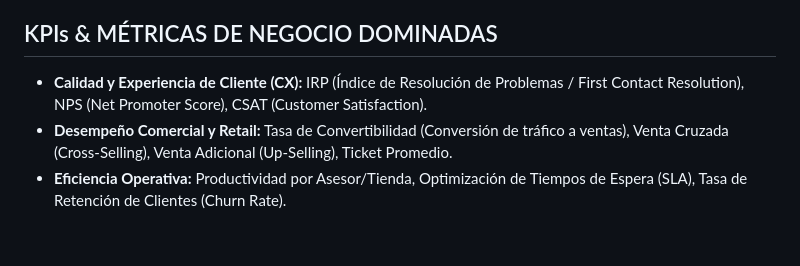
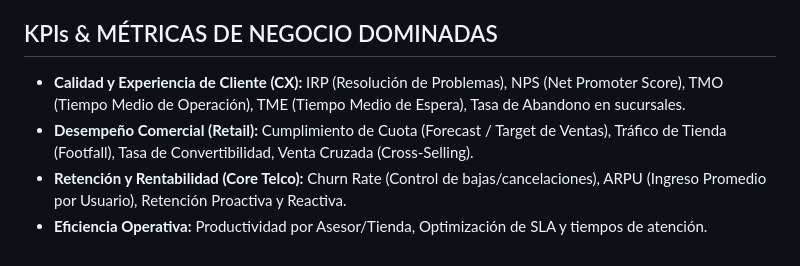
Before and after one commit to hjalmarmeza/jobs, a Markdown page: data/master_cv.md, the part around the change. GitHub-like rendering.

Commit message:
feat: update CV with precise telco/retail metrics (TMO, Churn, ARPU, etc)

```diff
--- a/data/master_cv.md
+++ b/data/master_cv.md
@@ -54,6 +54,7 @@ Desarrollo de una arquitectura de software diversificada con más de 25 proyecto
 - **Gestión Ágil de Proyectos:** Trello.
 
 ## KPIs & MÉTRICAS DE NEGOCIO DOMINADAS
-- **Calidad y Experiencia de Cliente (CX):** IRP (Índice de Resolución de Problemas / First Contact Resolution), NPS (Net Promoter Score), CSAT (Customer Satisfaction).
-- **Desempeño Comercial y Retail:** Tasa de Convertibilidad (Conversión de tráfico a ventas), Venta Cruzada (Cross-Selling), Venta Adicional (Up-Selling), Ticket Promedio.
-- **Eficiencia Operativa:** Productividad por Asesor/Tienda, Optimización de Tiempos de Espera (SLA), Tasa de Retención de Clientes (Churn Rate).
+- **Calidad y Experiencia de Cliente (CX):** IRP (Resolución de Problemas), NPS (Net Promoter Score), TMO (Tiempo Medio de Operación), TME (Tiempo Medio de Espera), Tasa de Abandono en sucursales.
+- **Desempeño Comercial (Retail):** Cumplimiento de Cuota (Forecast / Target de Ventas), Tráfico de Tienda (Footfall), Tasa de Convertibilidad, Venta Cruzada (Cross-Selling).
+- **Retención y Rentabilidad (Core Telco):** Churn Rate (Control de bajas/cancelaciones), ARPU (Ingreso Promedio por Usuario), Retención Proactiva y Reactiva.
+- **Eficiencia Operativa:** Productividad por Asesor/Tienda, Optimización de SLA y tiempos de atención.
```
